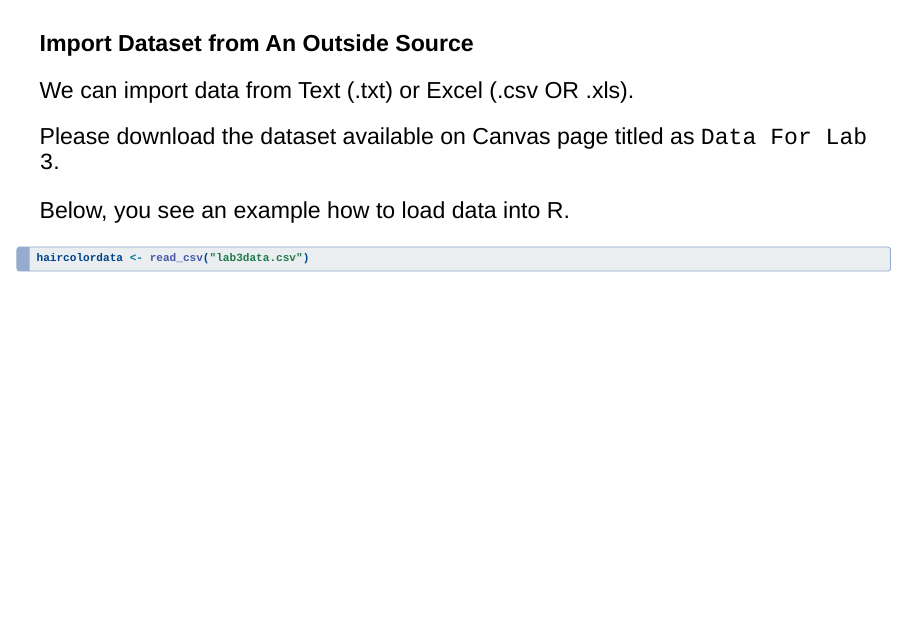
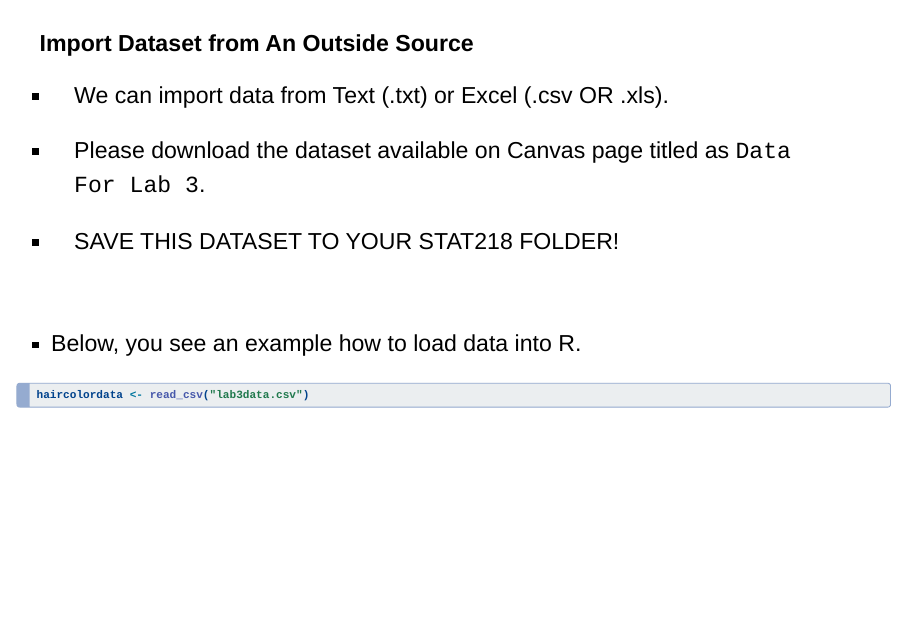
Before and after one commit to stat218-wi24/slides, a Quarto document (03-Week-03/03-Lecture-03/03-Week-03-Lec-03-Lab02.qmd): page 19 of 28. Rendered offline with R 4.5, knitr and Pandoc in place of Quarto, with nearby package versions; drawn as Slidy slides in place of the format the file asks for.

Commit message:
added a warning

````diff
--- a/03-Week-03/03-Lecture-03/03-Week-03-Lec-03-Lab02.qmd
+++ b/03-Week-03/03-Lecture-03/03-Week-03-Lec-03-Lab02.qmd
@@ -124,11 +124,17 @@ data("births")
 
 ::: {style="font-size: 28px"}
 
-We can import data from Text (.txt) or Excel (.csv OR .xls).
+- We can import data from Text (.txt) or Excel (.csv OR .xls).
 
-Please download the dataset available on Canvas page titled as `Data For Lab 3`.
+- Please download the dataset available on Canvas page titled as `Data For Lab 3`.
 
-Below, you see an example how to load data into R.
+- SAVE THIS DATASET TO YOUR STAT218 FOLDER!
+
+<br>
+
+- Below, you see an example how to load data into R.
+
+::: fragment
 
 ```{r}
 #| echo: true
````
Also changed, not shown: 03-Week-03/03-Lecture-03/03-Week-03-Lec-03-Lab02.html, 03-Week-03/03-Lecture-03/03-Week-03-Lec-03-Lab02.qmd (1 more changed lines).
